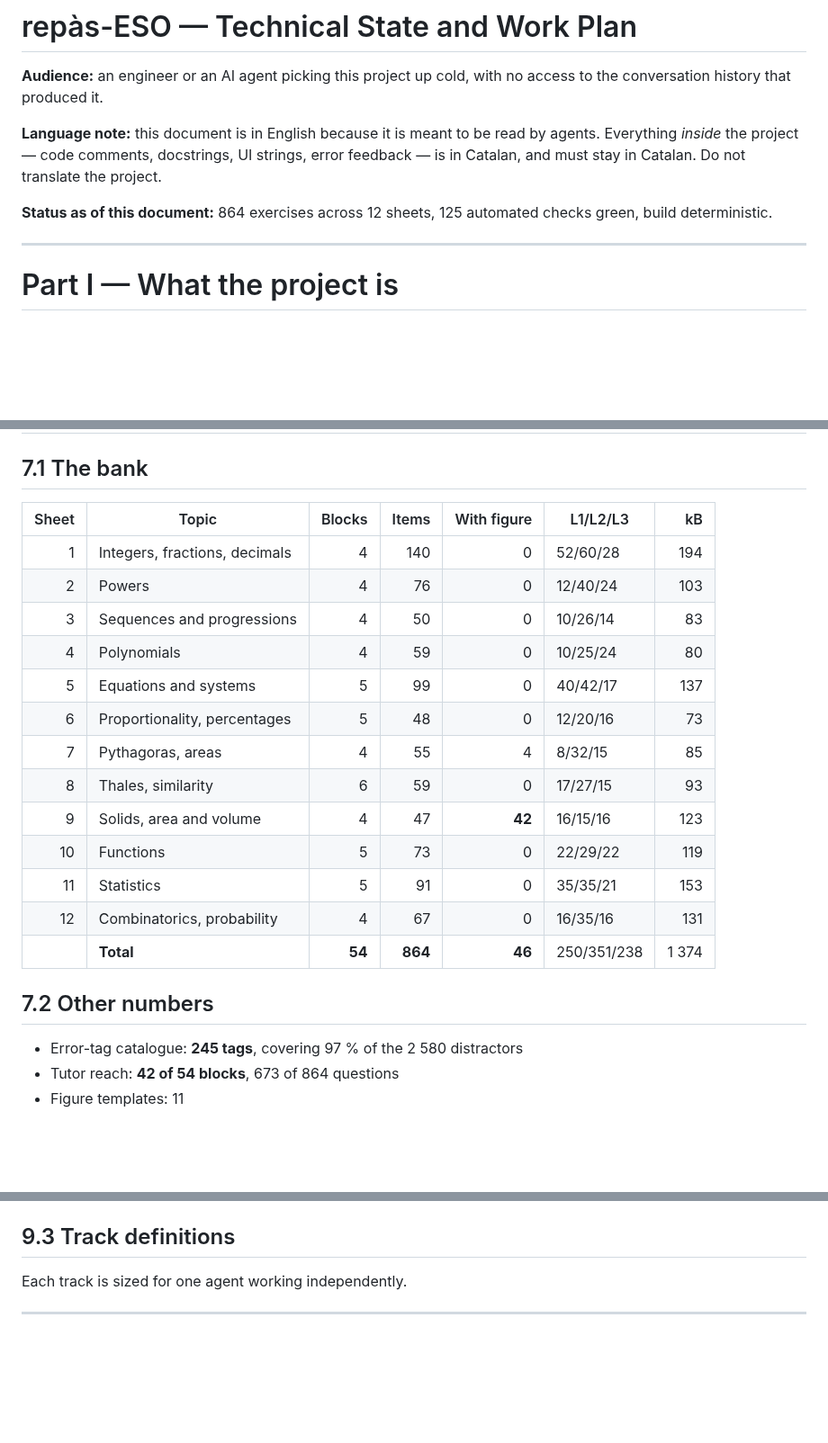
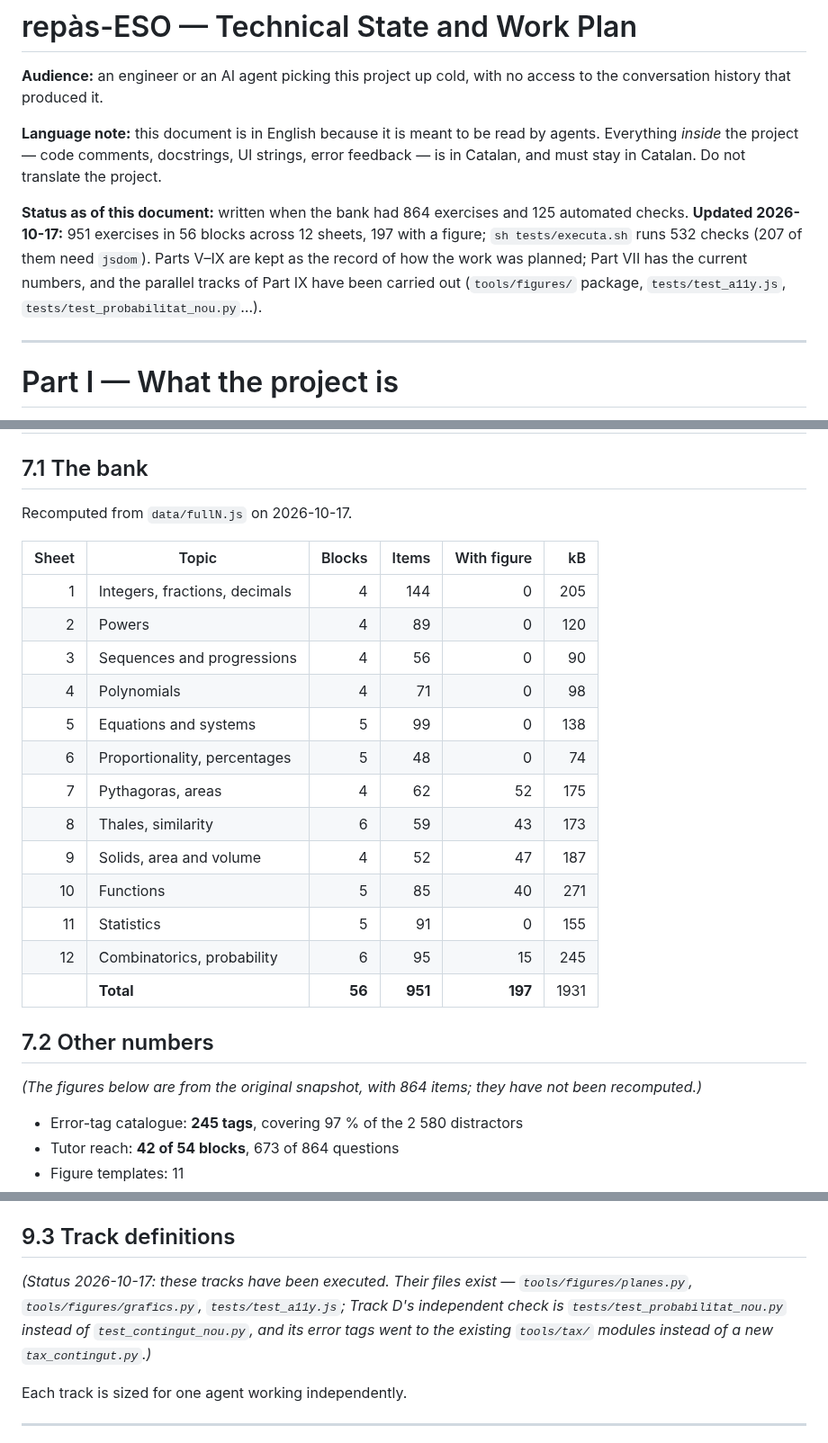
Before and after one commit to step-quiz/repas, a Markdown page: docs/TECHNICAL-STATE.md, 3 parts joined by grey strips. Shown at 90% size. Drawn GitHub-style; blank space fills up the shorter version.

Commit message:
Docs: xifres actuals del banc i fitxers de tools/ que faltaven
- README: el full 12 té 6 blocs (no 4); l'estructura de tools/ incloïa només una part dels fitxers (afegeix codi-ordre.json, la plantilla de l'analitzador, _banc.json/_taules.json, els _*.py d'auditoria, auditoria/, proposa-teoria.py i LLEGEIX-ME-REVISIO.md).
- TECHNICAL-STATE: deia 864 exercicis i 125 comprovacions; ara són 951 (56 blocs, 197 amb figura) i 532. Taula 7.1 recalculada des de data/fullN.js, i nota que els tracks de la part IX ja s'han executat (amb els noms de fitxer reals).
- TODO-AI §9: 207 comprovacions depenen de jsdom (no 156).

Co-Authored-By: Claude Opus 5.5 <noreply@anthropic.com>
Claude-Session: https://claude.ai/code/session_019xqVv4X9HYpCXCD3ECCVma

```diff
--- a/docs/TECHNICAL-STATE.md
+++ b/docs/TECHNICAL-STATE.md
@@ -8,8 +8,12 @@ by agents. Everything *inside* the project — code comments, docstrings, UI
 strings, error feedback — is in Catalan, and must stay in Catalan. Do not
 translate the project.
 
-**Status as of this document:** 864 exercises across 12 sheets, 125 automated
-checks green, build deterministic.
+**Status as of this document:** written when the bank had 864 exercises and 125
+automated checks. **Updated 2026-10-17:** 951 exercises in 56 blocks across 12
+sheets, 197 with a figure; `sh tests/executa.sh` runs 532 checks (207 of them need
+`jsdom`). Parts V–IX are kept as the record of how the work was planned; Part VII
+has the current numbers, and the parallel tracks of Part IX have been carried out
+(`tools/figures/` package, `tests/test_a11y.js`, `tests/test_probabilitat_nou.py`…).
 
 ---
 
@@ -573,23 +577,27 @@ values differ.
 
 ## 7.1 The bank
 
-| Sheet | Topic | Blocks | Items | With figure | L1/L2/L3 | kB |
-|---:|---|---:|---:|---:|---|---:|
-| 1 | Integers, fractions, decimals | 4 | 140 | 0 | 52/60/28 | 194 |
-| 2 | Powers | 4 | 76 | 0 | 12/40/24 | 103 |
-| 3 | Sequences and progressions | 4 | 50 | 0 | 10/26/14 | 83 |
-| 4 | Polynomials | 4 | 59 | 0 | 10/25/24 | 80 |
-| 5 | Equations and systems | 5 | 99 | 0 | 40/42/17 | 137 |
-| 6 | Proportionality, percentages | 5 | 48 | 0 | 12/20/16 | 73 |
-| 7 | Pythagoras, areas | 4 | 55 | 4 | 8/32/15 | 85 |
-| 8 | Thales, similarity | 6 | 59 | 0 | 17/27/15 | 93 |
-| 9 | Solids, area and volume | 4 | 47 | **42** | 16/15/16 | 123 |
-| 10 | Functions | 5 | 73 | 0 | 22/29/22 | 119 |
-| 11 | Statistics | 5 | 91 | 0 | 35/35/21 | 153 |
-| 12 | Combinatorics, probability | 4 | 67 | 0 | 16/35/16 | 131 |
-| | **Total** | **54** | **864** | **46** | 250/351/238 | 1 374 |
+Recomputed from `data/fullN.js` on 2026-10-17.
+
+| Sheet | Topic | Blocks | Items | With figure | kB |
+|---:|---|---:|---:|---:|---:|
+| 1 | Integers, fractions, decimals | 4 | 144 | 0 | 205 |
+| 2 | Powers | 4 | 89 | 0 | 120 |
+| 3 | Sequences and progressions | 4 | 56 | 0 | 90 |
+| 4 | Polynomials | 4 | 71 | 0 | 98 |
+| 5 | Equations and systems | 5 | 99 | 0 | 138 |
+| 6 | Proportionality, percentages | 5 | 48 | 0 | 74 |
+| 7 | Pythagoras, areas | 4 | 62 | 52 | 175 |
+| 8 | Thales, similarity | 6 | 59 | 43 | 173 |
+| 9 | Solids, area and volume | 4 | 52 | 47 | 187 |
+| 10 | Functions | 5 | 85 | 40 | 271 |
+| 11 | Statistics | 5 | 91 | 0 | 155 |
+| 12 | Combinatorics, probability | 6 | 95 | 15 | 245 |
+| | **Total** | **56** | **951** | **197** | 1931 |
 
 ## 7.2 Other numbers
+
+*(The figures below are from the original snapshot, with 864 items; they have not been recomputed.)*
 
 - Error-tag catalogue: **245 tags**, covering 97 % of the 2 580 distractors
 - Tutor reach: **42 of 54 blocks**, 673 of 864 questions
@@ -766,6 +774,12 @@ The file-ownership map below is now disjoint. Two additions worth knowing:
   `per_id()` and `num()`. It imports nothing from `tools/`, deliberately.
 
 ## 9.3 Track definitions
+
+*(Status 2026-10-17: these tracks have been executed. Their files exist —
+`tools/figures/planes.py`, `tools/figures/grafics.py`, `tests/test_a11y.js`; Track D's
+independent check is `tests/test_probabilitat_nou.py` instead of `test_contingut_nou.py`,
+and its error tags went to the existing `tools/tax/` modules instead of a new
+`tax_contingut.py`.)*
 
 Each track is sized for one agent working independently.
 
```
Also changed, not shown: README.md (+9 -1 lines), docs/TODO-AI.md (+3 -1 lines).
